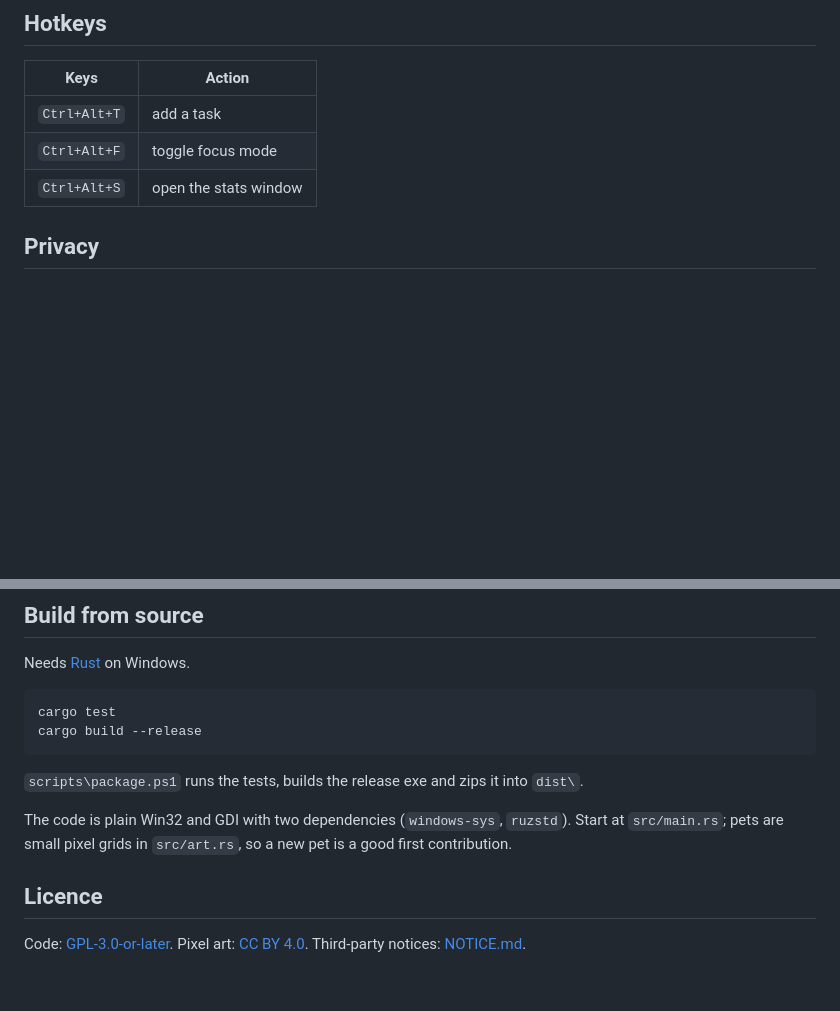
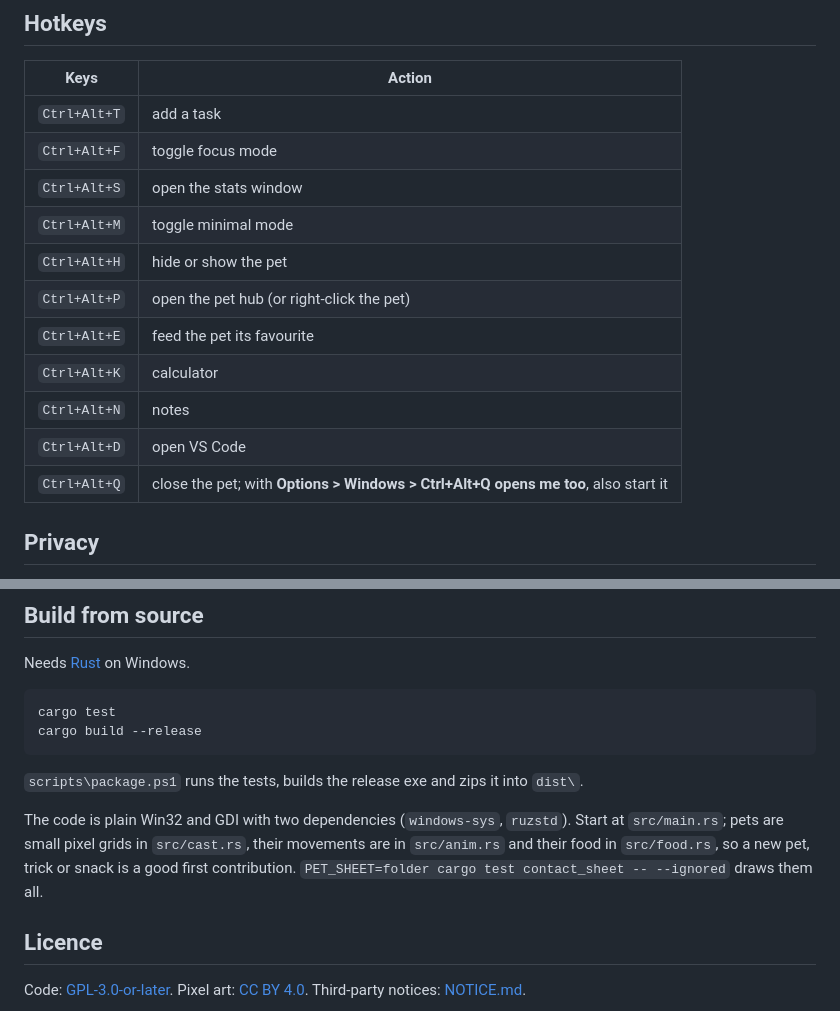
Before and after one commit to Shreeniwas1/pixel-pet, a Markdown page: README.md, 2 parts joined by grey strips. Rendered like a GitHub page; blank space fills up the shorter version.

```diff
--- a/README.md
+++ b/README.md
@@ -51,6 +65,14 @@ To uninstall, close the pet, delete the exe and the files starting with `pixel-p
 | `Ctrl+Alt+T` | add a task |
 | `Ctrl+Alt+F` | toggle focus mode |
 | `Ctrl+Alt+S` | open the stats window |
+| `Ctrl+Alt+M` | toggle minimal mode |
+| `Ctrl+Alt+H` | hide or show the pet |
+| `Ctrl+Alt+P` | open the pet hub (or right-click the pet) |
+| `Ctrl+Alt+E` | feed the pet its favourite |
+| `Ctrl+Alt+K` | calculator |
+| `Ctrl+Alt+N` | notes |
+| `Ctrl+Alt+D` | open VS Code |
+| `Ctrl+Alt+Q` | close the pet; with **Options > Windows > Ctrl+Alt+Q opens me too**, also start it |
 
 ## Privacy
 
@@ -70,7 +92,8 @@ cargo build --release
 `scripts\package.ps1` runs the tests, builds the release exe and zips it into `dist\`.
 
 The code is plain Win32 and GDI with two dependencies (`windows-sys`, `ruzstd`). Start at `src/main.rs`;
-pets are small pixel grids in `src/art.rs`, so a new pet is a good first contribution.
+pets are small pixel grids in `src/cast.rs`, their movements are in `src/anim.rs` and their food in `src/food.rs`, so a new
+pet, trick or snack is a good first contribution. `PET_SHEET=folder cargo test contact_sheet -- --ignored` draws them all.
 
 ## Licence
 
```
Also changed, not shown: other parts of README.md (+18 -4 lines), media/cast.png (added), media/hub.png, media/themes.png, 1 other file.
